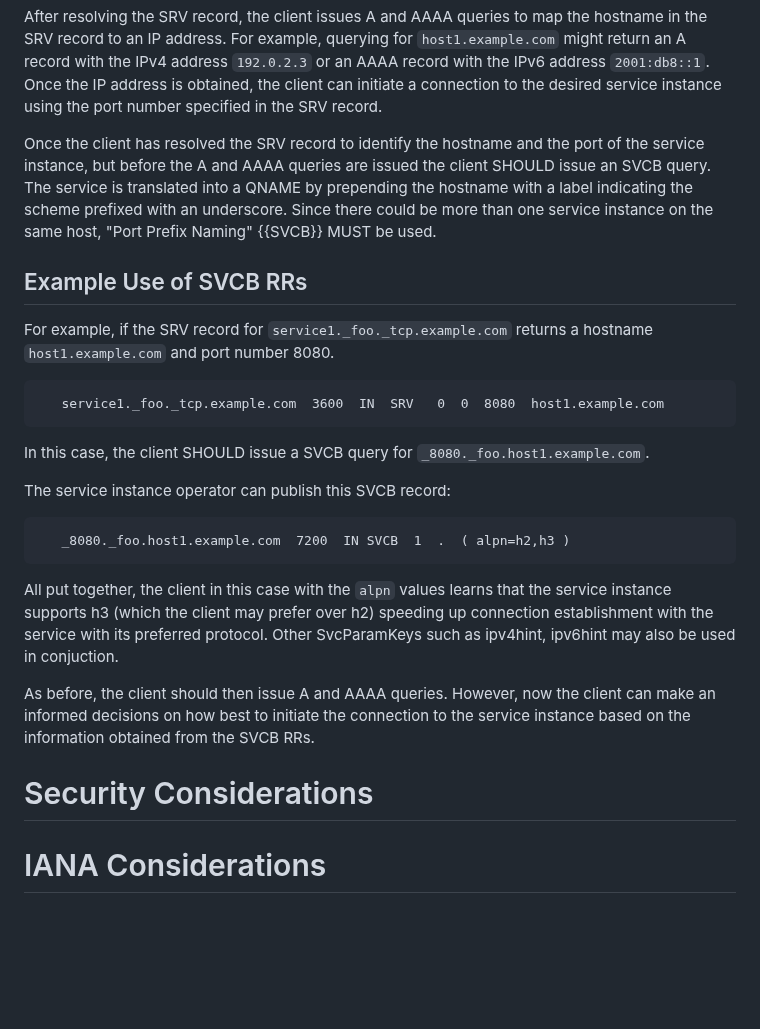
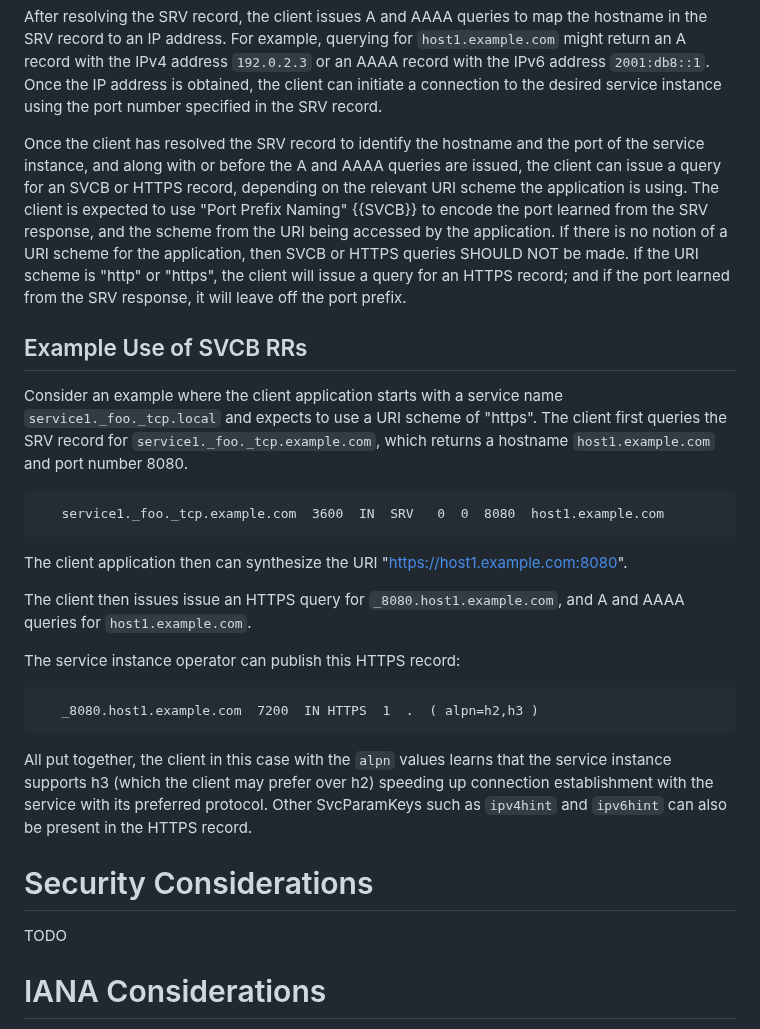
Before and after one commit to gakiwate/draft-gakiwate-dnssd-use-svcb, a Markdown page: draft-gakiwate-dnssd-use-svcb.md, the part around the change. Rendered like a GitHub page; blank space fills up the shorter version.

Commit message:
Update examples, use a URI scheme

````diff
--- a/draft-gakiwate-dnssd-use-svcb.md
+++ b/draft-gakiwate-dnssd-use-svcb.md
@@ -103,40 +103,46 @@ the client can initiate a connection to the desired service instance using the
 port number specified in the SRV record.
 
 Once the client has resolved the SRV record to identify the hostname and the port
-of the service instance, but before the A and AAAA queries are issued the client
-SHOULD issue an SVCB query. The service is translated into a QNAME by prepending
-the hostname with a label indicating the scheme prefixed with an underscore.
-Since there could be more than one service instance on the same host, "Port
-Prefix Naming" {{SVCB}} MUST be used.
+of the service instance, and along with or before the A and AAAA queries are issued,
+the client can issue a query for an SVCB or HTTPS record, depending on the relevant
+URI scheme the application is using. The client is expected to use "Port Prefix
+Naming" {{SVCB}} to encode the port learned from the SRV response, and the scheme
+from the URI being accessed by the application. If there is no notion of a URI
+scheme for the application, then SVCB or HTTPS queries SHOULD NOT be made. If the
+URI scheme is "http" or "https", the client will issue a query for an HTTPS record;
+and if the port learned from the SRV response, it will leave off the port prefix.
 
 ## Example Use of SVCB RRs
 
-For example, if the SRV record for `service1._foo._tcp.example.com` returns a
-hostname `host1.example.com` and port number 8080.
+Consider an example where the client application starts with a service name
+`service1._foo._tcp.local` and expects to use a URI scheme of "https".
+The client first queries the SRV record for `service1._foo._tcp.example.com`,
+which returns a hostname `host1.example.com` and port number 8080.
 
 ```
    service1._foo._tcp.example.com  3600  IN  SRV   0  0  8080  host1.example.com
 ```
 
-In this case, the client SHOULD issue a SVCB query for `_8080._foo.host1.example.com`.
+The client application then can synthesize the URI "https://host1.example.com:8080".
 
-The service instance operator can publish this SVCB record:
+The client then issues issue an HTTPS query for `_8080.host1.example.com`, and
+A and AAAA queries for `host1.example.com`.
+
+The service instance operator can publish this HTTPS record:
 
 ```
-   _8080._foo.host1.example.com  7200  IN SVCB  1  .  ( alpn=h2,h3 )
+   _8080.host1.example.com  7200  IN HTTPS  1  .  ( alpn=h2,h3 )
 ```
 
 All put together, the client in this case with the `alpn` values learns that the
 service instance supports h3 (which the client may prefer over h2) speeding
 up connection establishment with the service with its preferred protocol. Other
-SvcParamKeys such as ipv4hint, ipv6hint may also be used in conjuction.
-
-As before, the client should then issue A and AAAA queries. However, now the
-client can make an informed decisions on how best to initiate the connection to
-the service instance based on the information obtained from the SVCB RRs.
+SvcParamKeys such as `ipv4hint` and  `ipv6hint` can also be present in the HTTPS
+record.
 
 # Security Considerations
 
+TODO
 
 # IANA Considerations
 
````
